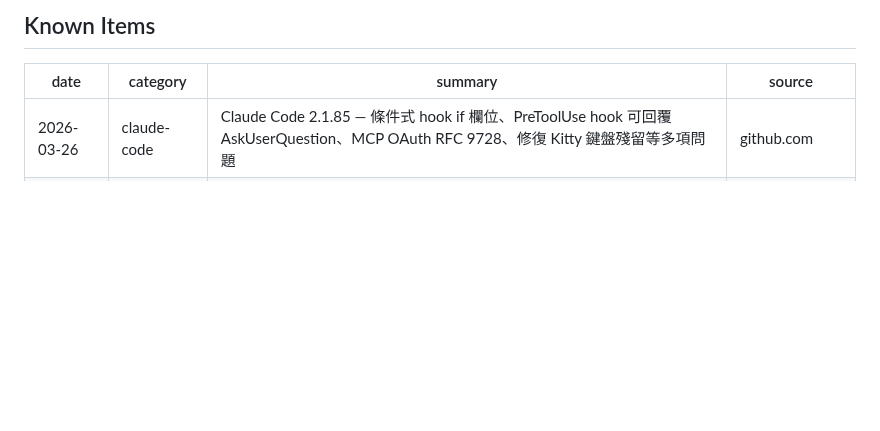
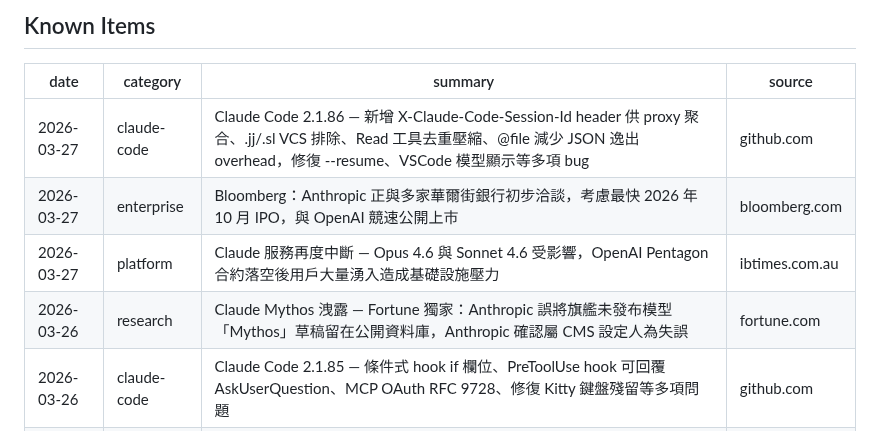
Before and after one commit to Clementtang/claude-pulse, a Markdown page: claude_pulse_log.md, the part around the change. Rendered like a GitHub page; blank space fills up the shorter version.

Commit message:
pulse: add 4 items 2026-03-28
https://claude.ai/code/session_01Bm8K515k7MJDbaccWRSnGw

```diff
--- a/claude_pulse_log.md
+++ b/claude_pulse_log.md
@@ -10,6 +10,10 @@ type: reference
 
 | date       | category    | summary                                                                                                                                 | source        |
 | ---------- | ----------- | --------------------------------------------------------------------------------------------------------------------------------------- | ------------- |
+| 2026-03-27 | claude-code | Claude Code 2.1.86 — 新增 X-Claude-Code-Session-Id header 供 proxy 聚合、.jj/.sl VCS 排除、Read 工具去重壓縮、@file 減少 JSON 逸出 overhead，修復 --resume、VSCode 模型顯示等多項 bug | github.com    |
+| 2026-03-27 | enterprise  | Bloomberg：Anthropic 正與多家華爾街銀行初步洽談，考慮最快 2026 年 10 月 IPO，與 OpenAI 競速公開上市                                   | bloomberg.com |
+| 2026-03-27 | platform    | Claude 服務再度中斷 — Opus 4.6 與 Sonnet 4.6 受影響，OpenAI Pentagon 合約落空後用戶大量湧入造成基礎設施壓力                            | ibtimes.com.au |
+| 2026-03-26 | research    | Claude Mythos 洩露 — Fortune 獨家：Anthropic 誤將旗艦未發布模型「Mythos」草稿留在公開資料庫，Anthropic 確認屬 CMS 設定人為失誤         | fortune.com   |
 | 2026-03-26 | claude-code | Claude Code 2.1.85 — 條件式 hook if 欄位、PreToolUse hook 可回覆 AskUserQuestion、MCP OAuth RFC 9728、修復 Kitty 鍵盤殘留等多項問題     | github.com    |
 | 2026-03-26 | industry    | 聯邦法官 Rita F. Lin 核發臨時禁制令，阻止 Trump 政府封鎖政府機構使用 Anthropic AI，Anthropic 訴訟首獲勝利                              | bloomberg.com |
 | 2026-03-26 | industry    | Axios 獨家：Sam Altman 內部訊息顯示曾試圖「拯救」Anthropic，但 OpenAI 實為 Pentagon 合約最大受益者                                     | axios.com     |
```
